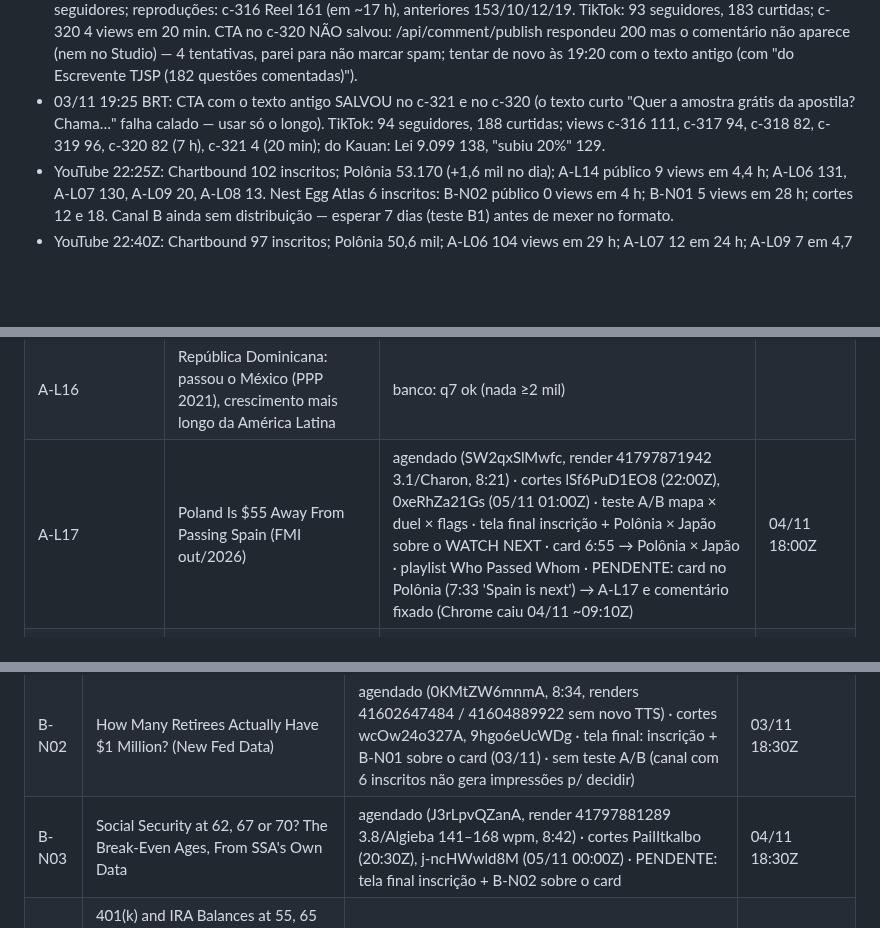
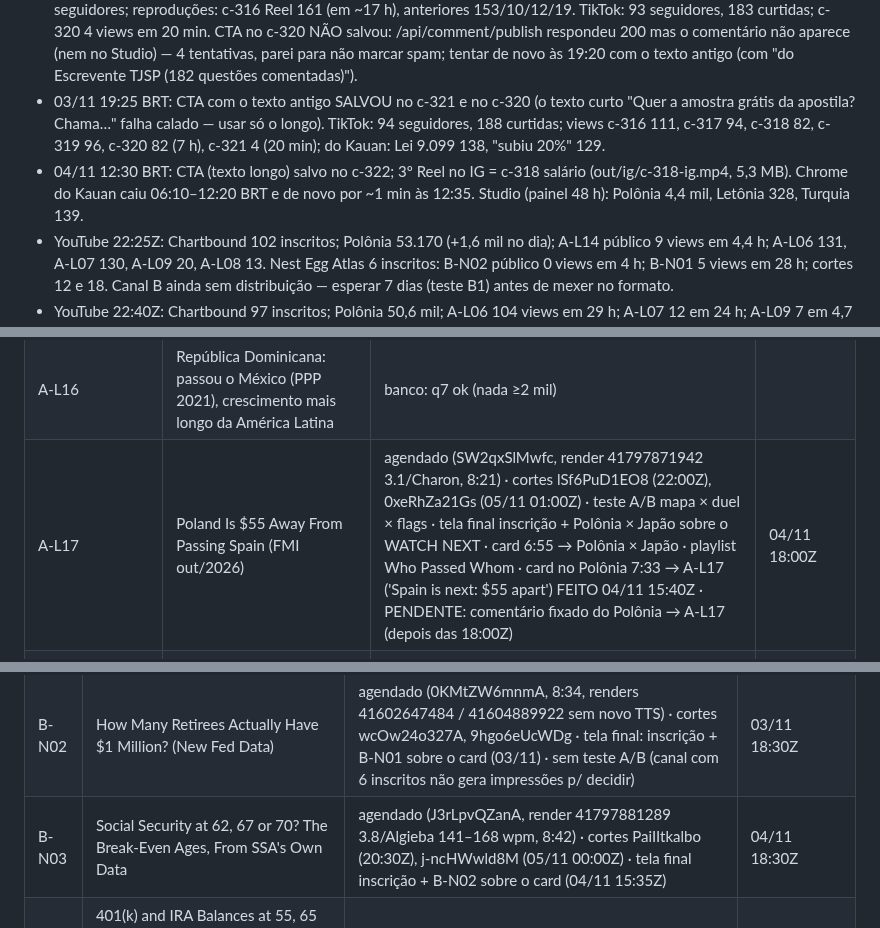
Before and after one commit to justmeoccupyingspace-eng/canais-dark, a Markdown page: specs/long/QUEUE.md, 3 parts joined by grey strips. Rendered like a GitHub page; blank space fills up the shorter version.

Commit message:
QUEUE: checagem 12:20 de 04/11

```diff
--- a/specs/long/QUEUE.md
+++ b/specs/long/QUEUE.md
@@ -74,6 +74,7 @@ Limite: ≤10 pedidos/dia por modelo; cada ato ≤210 palavras = 1 pedido (rotei
 - 02/11: 1º Reel no IG @gabaritododia = c-316 MMC (out/ig/c-316-ig.mp4, recomprimido p/ <10 MB). Bio do IG já tem o número do WhatsApp em texto; link clicável SÓ pelo app (web: "Somente é possível editar os links no celular") → pedido ao Kauan: app → Editar perfil → Links → https://wa.me/5511917291381.
 - 03/11 12:25 BRT: 2º Reel no IG = c-317 inafiançável (out/ig/c-317-ig.mp4, 4,3 MB, sem recompressão). IG: 6 posts, 0 seguidores; reproduções: c-316 Reel 161 (em ~17 h), anteriores 153/10/12/19. TikTok: 93 seguidores, 183 curtidas; c-320 4 views em 20 min. CTA no c-320 NÃO salvou: /api/comment/publish respondeu 200 mas o comentário não aparece (nem no Studio) — 4 tentativas, parei para não marcar spam; tentar de novo às 19:20 com o texto antigo (com "do Escrevente TJSP (182 questões comentadas)").
 - 03/11 19:25 BRT: CTA com o texto antigo SALVOU no c-321 e no c-320 (o texto curto "Quer a amostra grátis da apostila? Chama…" falha calado — usar só o longo). TikTok: 94 seguidores, 188 curtidas; views c-316 111, c-317 94, c-318 82, c-319 96, c-320 82 (7 h), c-321 4 (20 min); do Kauan: Lei 9.099 138, "subiu 20%" 129.
+- 04/11 12:30 BRT: CTA (texto longo) salvo no c-322; 3º Reel no IG = c-318 salário (out/ig/c-318-ig.mp4, 5,3 MB). Chrome do Kauan caiu 06:10–12:20 BRT e de novo por ~1 min às 12:35. Studio (painel 48 h): Polônia 4,4 mil, Letônia 328, Turquia 139.
 - YouTube 22:25Z: Chartbound 102 inscritos; Polônia 53.170 (+1,6 mil no dia); A-L14 público 9 views em 4,4 h; A-L06 131, A-L07 130, A-L09 20, A-L08 13. Nest Egg Atlas 6 inscritos: B-N02 público 0 views em 4 h; B-N01 5 views em 28 h; cortes 12 e 18. Canal B ainda sem distribuição — esperar 7 dias (teste B1) antes de mexer no formato.
 - YouTube 22:40Z: Chartbound 97 inscritos; Polônia 50,6 mil; A-L06 104 views em 29 h; A-L07 12 em 24 h; A-L09 7 em 4,7 h. Nest Egg Atlas: B-N01 1 view em 4 h (normal p/ canal recomeçado).
 - Números 01/11 ~17h: c-315 claro 94 views/7 curtidas (24 h); c-316 claro 78 em 5 h; posts do Kauan 108–163. Perfil: 89 seguidores, 164 curtidas.
@@ -134,7 +135,7 @@ Limite: ≤10 pedidos/dia por modelo; cada ato ≤210 palavras = 1 pedido (rotei
 | A-L14 | In 2008, Greece Was Twice as Rich as Poland. Now It's Behind. (Polônia 2024 e Croácia 2025 passaram em US$; 12 de 13 passaram em PPS; só a Bulgária atrás) | agendado (knei7dcuF5M, 8:34) · cortes 8S7VJNqcwqQ, PBtivTl3WIc · teste A/B miniatura mapa × duel × flags · tela final: inscrição + A-L06 sobre o card WATCH NEXT · card 7:40 → A-L06 ('Poland passed Portugal too') · playlist Who Passed Whom (03/11 09:20Z) | 03/11 18:00Z |
 | A-L15 | Argentina passada por Costa Rica e Sérvia (PPP 2024); Sérvia também no nominal 2025 | banco: q7 ok (Econ 38 mil) | |
 | A-L16 | República Dominicana: passou o México (PPP 2021), crescimento mais longo da América Latina | banco: q7 ok (nada ≥2 mil) | |
-| A-L17 | Poland Is $55 Away From Passing Spain (FMI out/2026) | agendado (SW2qxSlMwfc, render 41797871942 3.1/Charon, 8:21) · cortes lSf6PuD1EO8 (22:00Z), 0xeRhZa21Gs (05/11 01:00Z) · teste A/B mapa × duel × flags · tela final inscrição + Polônia × Japão sobre o WATCH NEXT · card 6:55 → Polônia × Japão · playlist Who Passed Whom · PENDENTE: card no Polônia (7:33 'Spain is next') → A-L17 e comentário fixado (Chrome caiu 04/11 ~09:10Z) | 04/11 18:00Z |
+| A-L17 | Poland Is $55 Away From Passing Spain (FMI out/2026) | agendado (SW2qxSlMwfc, render 41797871942 3.1/Charon, 8:21) · cortes lSf6PuD1EO8 (22:00Z), 0xeRhZa21Gs (05/11 01:00Z) · teste A/B mapa × duel × flags · tela final inscrição + Polônia × Japão sobre o WATCH NEXT · card 6:55 → Polônia × Japão · playlist Who Passed Whom · card no Polônia 7:33 → A-L17 ('Spain is next: $55 apart') FEITO 04/11 15:40Z · PENDENTE: comentário fixado do Polônia → A-L17 (depois das 18:00Z) | 04/11 18:00Z |
 | A-L18 | South Korea Just Passed Britain and France (FMI out/2026: 2026 1º ano KOR > GBR e > FRA em PPP; q12 sem concorrente em inglês) | pronto 04/11: 1.146 palavras, 6 atos, 3.1 Charon, checks ok (data 41802464960), teste edge 41802680195 revisado · miniatura principal a18_flags (KOREA > UK), A/B a18_duel e a18_text · WATCH NEXT → A-L02 (0.75) · L1 ganhou bandeiras GBR/FRA/ITA | 05/11 18:00Z |
 | ~~Rússia > Itália/Canadá~~ · ~~Singapura > Noruega~~ · ~~Geórgia~~ | fora: tema de guerra / Singapura saturada / busca ambígua | — | |
 | ~~Germany~~ / ~~Iene~~ | reprovados no filtro | — | |
@@ -157,7 +158,7 @@ Ferramentas de pauta: `mine.yml` (sem input = garimpo de ultrapassagens/quem sub
 |---|---|---|---|
 | B-N01 | Net Worth at 55, 65 and 75: The Fed's New Numbers (Where Do You Rank?) | agendado (OS94QbIKvWw, render 41477075491 gemini-2.5-flash-preview-tts/Algieba, 8:15) · cortes e7hQSkqSnnM (20:30Z), Ou6IdtVIiMI (03/11 00:00Z) · tela final: inscrição + vídeo específico B-N02 sobre o card COMING NEXT (03/11; fica 'melhor p/ espectador' até o B-N02 ficar público) | 02/11 18:30Z |
 | B-N02 | How Many Retirees Actually Have $1 Million? (New Fed Data) | agendado (0KMtZW6mnmA, 8:34, renders 41602647484 / 41604889922 sem novo TTS) · cortes wcOw24o327A, 9hgo6eUcWDg · tela final: inscrição + B-N01 sobre o card (03/11) · sem teste A/B (canal com 6 inscritos não gera impressões p/ decidir) | 03/11 18:30Z |
-| B-N03 | Social Security at 62, 67 or 70? The Break-Even Ages, From SSA's Own Data | agendado (J3rLpvQZanA, render 41797881289 3.8/Algieba 141–168 wpm, 8:42) · cortes PaiIItkalbo (20:30Z), j-ncHWwld8M (05/11 00:00Z) · PENDENTE: tela final inscrição + B-N02 sobre o card | 04/11 18:30Z |
+| B-N03 | Social Security at 62, 67 or 70? The Break-Even Ages, From SSA's Own Data | agendado (J3rLpvQZanA, render 41797881289 3.8/Algieba 141–168 wpm, 8:42) · cortes PaiIItkalbo (20:30Z), j-ncHWwld8M (05/11 00:00Z) · tela final inscrição + B-N02 sobre o card (04/11 15:35Z) | 04/11 18:30Z |
 | B-N04 | 401(k) and IRA Balances at 55, 65 and 75: The Fed's New Numbers (SCF 2025: 65–74 mediana $257k entre quem tem, média $768k, 51% sem conta; 4% → $857/mês × SS $2.170) | roteiro 03/11: 1.287 palavras, 7 atos, 32 checks ok · miniatura texto "$257k / NOT $768k" · WATCH NEXT → B-N03 | 05/11 18:30Z (cota 3.8 de 05/11) |
 | B-N05 | What Retirees Actually Spend Each Month (BLS CE 2025, divulgado 29/10/2026; tabelas por idade só em XLSX — FRED ainda em 2024) | banco | |
 | B-N06 | The Income That Puts You in the Top 10% of Retirees (Censo CPS ASEC) | banco | |
```
